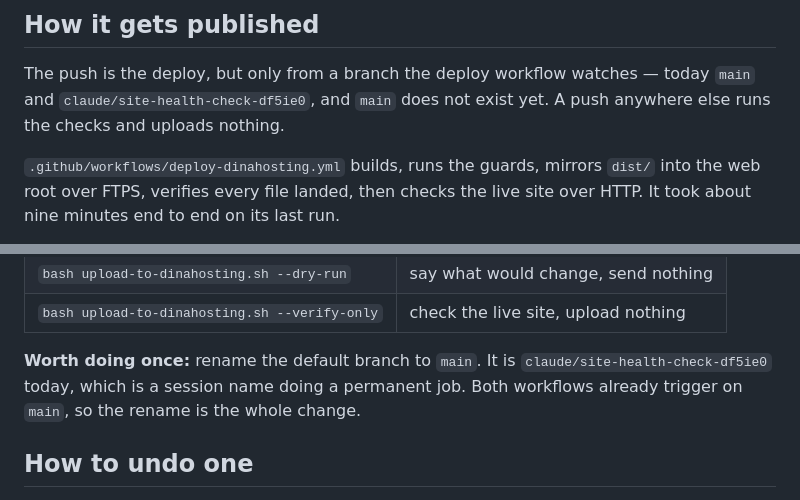
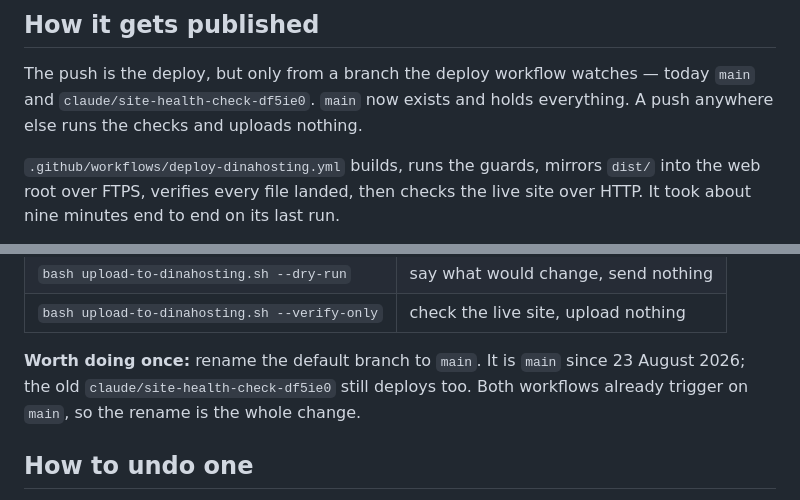
Before and after one commit to RAHV-FB/ErasmusInBarcelona, a Markdown page: CONTRIBUTING.md, 2 parts joined by grey strips. Drawn GitHub-style.

```diff
--- a/CONTRIBUTING.md
+++ b/CONTRIBUTING.md
@@ -114,7 +114,7 @@ assuming it.
 ## How it gets published
 
 The push is the deploy, but only from a branch the deploy workflow watches — today `main` and
-`claude/site-health-check-df5ie0`, and `main` does not exist yet. A push anywhere else runs the
+`claude/site-health-check-df5ie0`. `main` now exists and holds everything. A push anywhere else runs the
 checks and uploads nothing.
 
 `.github/workflows/deploy-dinahosting.yml` builds, runs the guards, mirrors `dist/` into the web
@@ -131,7 +131,7 @@ password rather than reading a secret:
 | `bash upload-to-dinahosting.sh --verify-only` | check the live site, upload nothing |
 
 **Worth doing once:** rename the default branch to `main`. It is
-`claude/site-health-check-df5ie0` today, which is a session name doing a permanent job. Both
+`main` since 23 August 2026; the old `claude/site-health-check-df5ie0` still deploys too. Both
 workflows already trigger on `main`, so the rename is the whole change.
 
 ## How to undo one
```
Also changed, not shown: HANDOFF.md (+5 -4 lines), PUBLISHING.md (+4 -4 lines).
